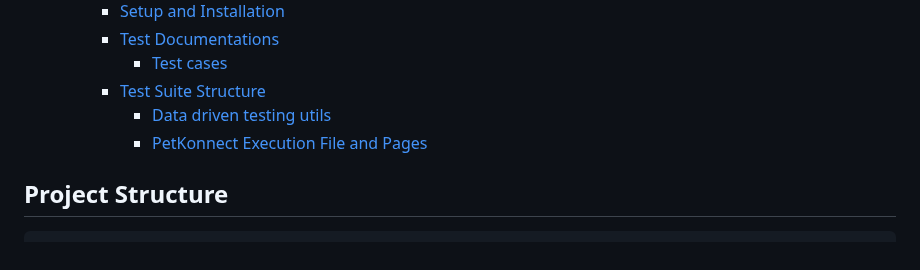
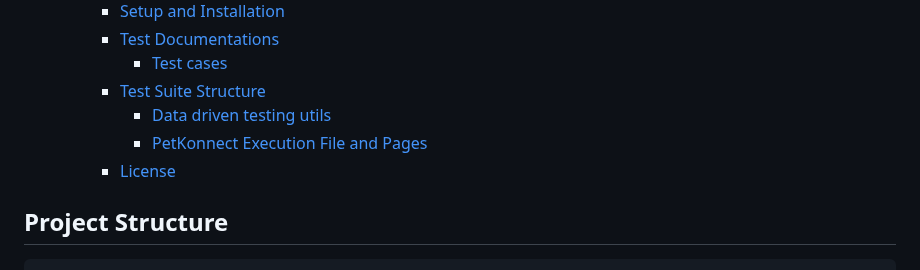
Before and after one commit to sushant344/PetKonnect-QA-Selenium-Project, a Markdown page: README.md, the part around the change. Drawn GitHub-style.

```diff
--- a/README.md
+++ b/README.md
@@ -15,6 +15,7 @@ This project is an automated testing suite for [PetKonnect eCommerce application
         - [Test Suite Structure](#test-suite-structure)
             - [Data driven testing utils](#data-driven-utils)
             - [PetKonnect Execution File and Pages](#petkonnect-execution-pages)
+        - [License](#license)
 
 
 ## Project Structure
```
